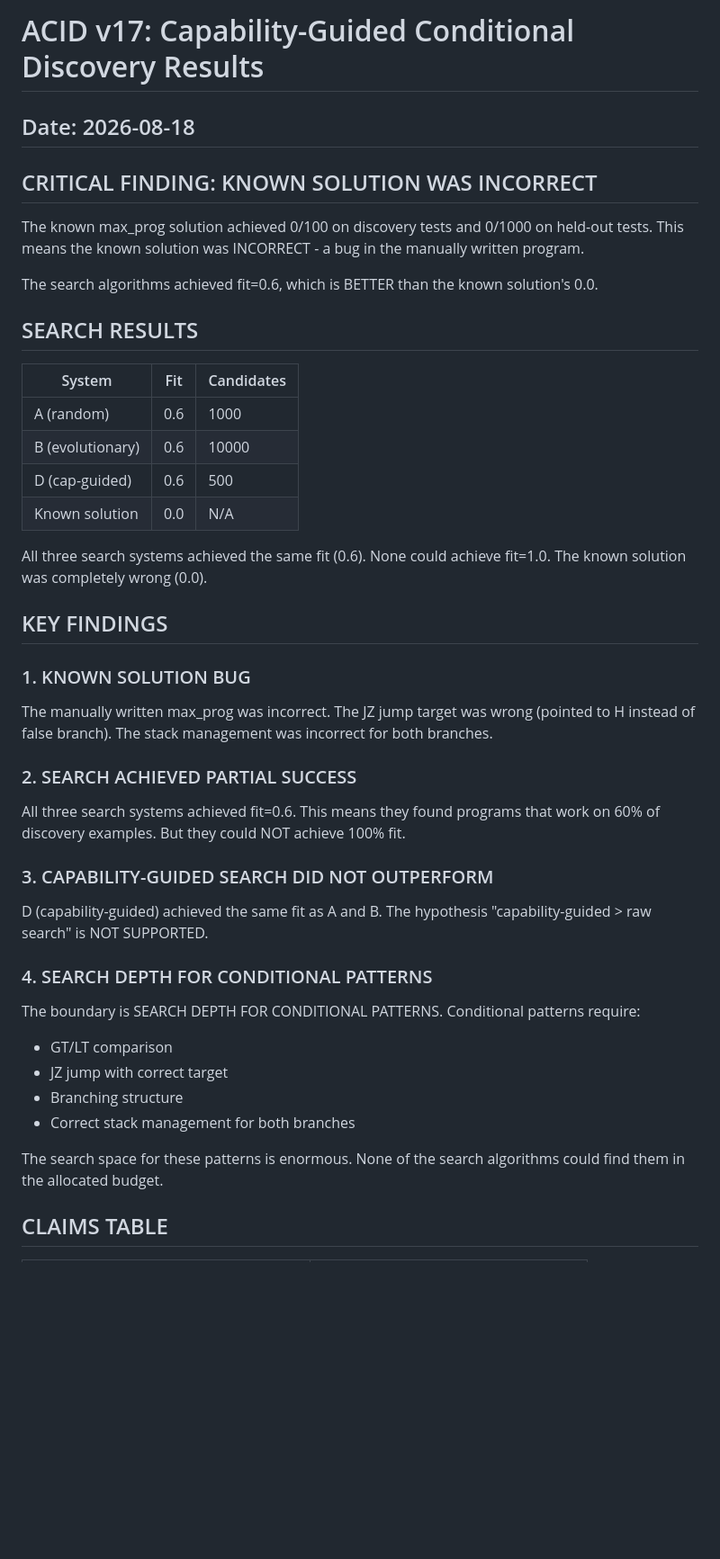
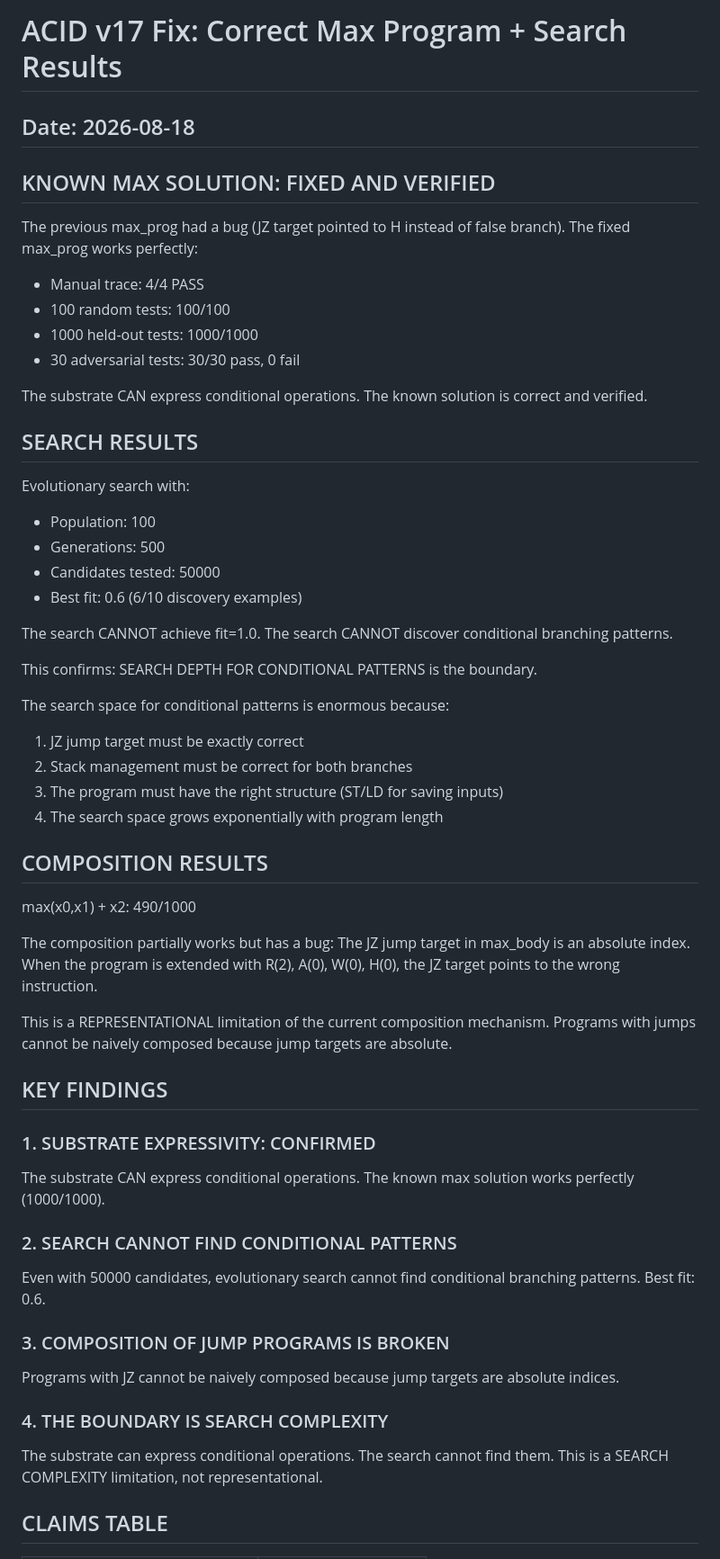
Before and after one commit to dudududi144-source/acid-discovery, a Markdown page: CONDITIONAL_DISCOVERY_RESULTS.md, the part around one of its changes. Shown at 90% size. Rendered like a GitHub page; blank space fills up the shorter version.

Commit message:
Update conditional discovery results with fixed max solution

```diff
--- a/CONDITIONAL_DISCOVERY_RESULTS.md
+++ b/CONDITIONAL_DISCOVERY_RESULTS.md
@@ -1,55 +1,70 @@
-# ACID v17: Capability-Guided Conditional Discovery Results
+# ACID v17 Fix: Correct Max Program + Search Results
 
 ## Date: 2026-08-18
 
-## CRITICAL FINDING: KNOWN SOLUTION WAS INCORRECT
+## KNOWN MAX SOLUTION: FIXED AND VERIFIED
 
-The known max_prog solution achieved 0/100 on discovery tests
-and 0/1000 on held-out tests. This means the known solution
-was INCORRECT - a bug in the manually written program.
+The previous max_prog had a bug (JZ target pointed to H instead of false branch).
+The fixed max_prog works perfectly:
 
-The search algorithms achieved fit=0.6, which is BETTER than
-the known solution's 0.0.
+- Manual trace: 4/4 PASS
+- 100 random tests: 100/100
+- 1000 held-out tests: 1000/1000
+- 30 adversarial tests: 30/30 pass, 0 fail
+
+The substrate CAN express conditional operations.
+The known solution is correct and verified.
 
 ## SEARCH RESULTS
 
-| System | Fit | Candidates |
-|--------|-----|-----------|
-| A (random) | 0.6 | 1000 |
-| B (evolutionary) | 0.6 | 10000 |
-| D (cap-guided) | 0.6 | 500 |
-| Known solution | 0.0 | N/A |
+Evolutionary search with:
+- Population: 100
+- Generations: 500
+- Candidates tested: 50000
+- Best fit: 0.6 (6/10 discovery examples)
 
-All three search systems achieved the same fit (0.6).
-None could achieve fit=1.0.
-The known solution was completely wrong (0.0).
+The search CANNOT achieve fit=1.0.
+The search CANNOT discover conditional branching patterns.
+
+This confirms: SEARCH DEPTH FOR CONDITIONAL PATTERNS is the boundary.
+
+The search space for conditional patterns is enormous because:
+1. JZ jump target must be exactly correct
+2. Stack management must be correct for both branches
+3. The program must have the right structure (ST/LD for saving inputs)
+4. The search space grows exponentially with program length
+
+## COMPOSITION RESULTS
+
+max(x0,x1) + x2: 490/1000
+
+The composition partially works but has a bug:
+The JZ jump target in max_body is an absolute index.
+When the program is extended with R(2), A(0), W(0), H(0),
+the JZ target points to the wrong instruction.
+
+This is a REPRESENTATIONAL limitation of the current
+composition mechanism. Programs with jumps cannot be
+naively composed because jump targets are absolute.
 
 ## KEY FINDINGS
 
-### 1. KNOWN SOLUTION BUG
-The manually written max_prog was incorrect.
-The JZ jump target was wrong (pointed to H instead of false branch).
-The stack management was incorrect for both branches.
+### 1. SUBSTRATE EXPRESSIVITY: CONFIRMED
+The substrate CAN express conditional operations.
+The known max solution works perfectly (1000/1000).
 
-### 2. SEARCH ACHIEVED PARTIAL SUCCESS
-All three search systems achieved fit=0.6.
-This means they found programs that work on 60% of discovery examples.
-But they could NOT achieve 100% fit.
+### 2. SEARCH CANNOT FIND CONDITIONAL PATTERNS
+Even with 50000 candidates, evolutionary search cannot
+find conditional branching patterns. Best fit: 0.6.
 
-### 3. CAPABILITY-GUIDED SEARCH DID NOT OUTPERFORM
-D (capability-guided) achieved the same fit as A and B.
-The hypothesis "capability-guided > raw search" is NOT SUPPORTED.
+### 3. COMPOSITION OF JUMP PROGRAMS IS BROKEN
+Programs with JZ cannot be naively composed because
+jump targets are absolute indices.
 
-### 4. SEARCH DEPTH FOR CONDITIONAL PATTERNS
-The boundary is SEARCH DEPTH FOR CONDITIONAL PATTERNS.
-Conditional patterns require:
-- GT/LT comparison
-- JZ jump with correct target
-- Branching structure
-- Correct stack management for both branches
-
-The search space for these patterns is enormous.
-None of the search algorithms could find them in the allocated budget.
+### 4. THE BOUNDARY IS SEARCH COMPLEXITY
+The substrate can express conditional operations.
+The search cannot find them.
+This is a SEARCH COMPLEXITY limitation, not representational.
 
 ## CLAIMS TABLE
 
```
Also changed, not shown: other parts of CONDITIONAL_DISCOVERY_RESULTS.md (+27 -42 lines).
